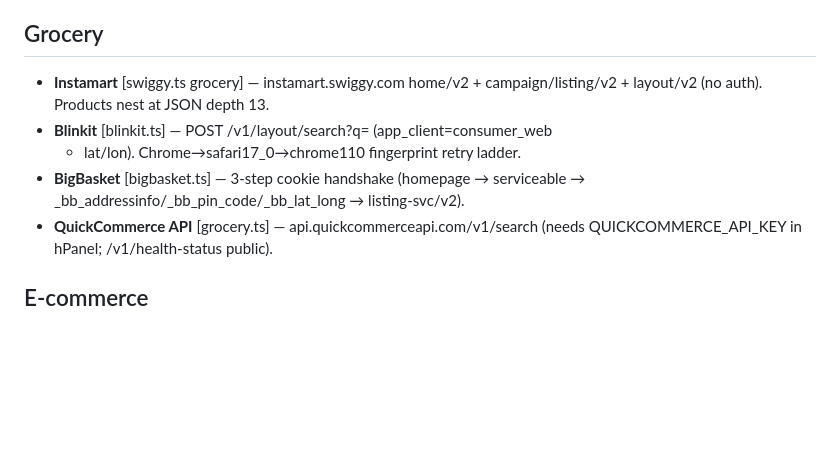
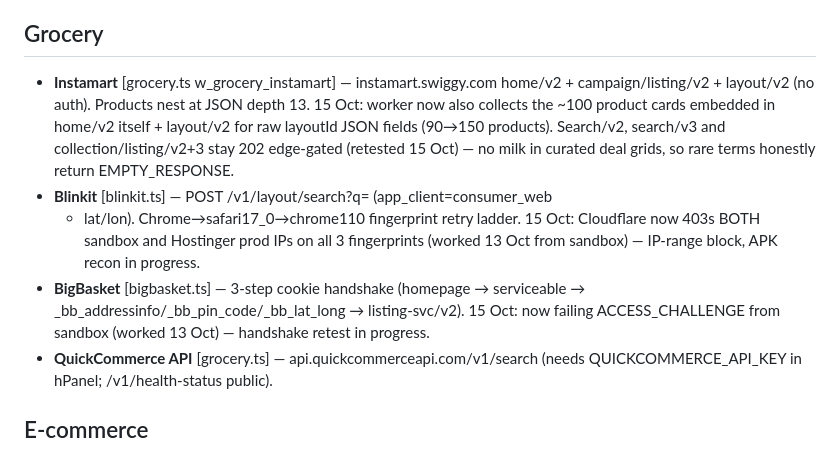
Before and after one commit to manishintevest12/MasterTry1second, a Markdown page: docs/LIVE-ENDPOINTS.md, the part around the change. GitHub-like rendering; blank space fills up the shorter version.

Commit message:
docs: instamart grid-surface update + blinkit/bigbasket 15-Oct block status

```diff
--- a/docs/LIVE-ENDPOINTS.md
+++ b/docs/LIVE-ENDPOINTS.md
@@ -104,12 +104,20 @@ never invent data. Blocked = honest ACCESS_CHALLENGE probe, never mock.
   shell feed featured dishes + per-restaurant dynamicmenu deep-dive.
 
 ## Grocery
-- **Instamart** [swiggy.ts grocery] — instamart.swiggy.com home/v2 +
+- **Instamart** [grocery.ts w_grocery_instamart] — instamart.swiggy.com home/v2 +
   campaign/listing/v2 + layout/v2 (no auth). Products nest at JSON depth 13.
+  15 Oct: worker now also collects the ~100 product cards embedded in home/v2
+  itself + layout/v2 for raw layoutId JSON fields (90→150 products). Search/v2,
+  search/v3 and collection/listing/v2+3 stay 202 edge-gated (retested 15 Oct) —
+  no milk in curated deal grids, so rare terms honestly return EMPTY_RESPONSE.
 - **Blinkit** [blinkit.ts] — POST /v1/layout/search?q= (app_client=consumer_web
-  + lat/lon). Chrome→safari17_0→chrome110 fingerprint retry ladder.
+  + lat/lon). Chrome→safari17_0→chrome110 fingerprint retry ladder. 15 Oct:
+  Cloudflare now 403s BOTH sandbox and Hostinger prod IPs on all 3 fingerprints
+  (worked 13 Oct from sandbox) — IP-range block, APK recon in progress.
 - **BigBasket** [bigbasket.ts] — 3-step cookie handshake (homepage →
   serviceable → _bb_addressinfo/_bb_pin_code/_bb_lat_long → listing-svc/v2).
+  15 Oct: now failing ACCESS_CHALLENGE from sandbox (worked 13 Oct) —
+  handshake retest in progress.
 - **QuickCommerce API** [grocery.ts] — api.quickcommerceapi.com/v1/search
   (needs QUICKCOMMERCE_API_KEY in hPanel; /v1/health-status public).
 
```
